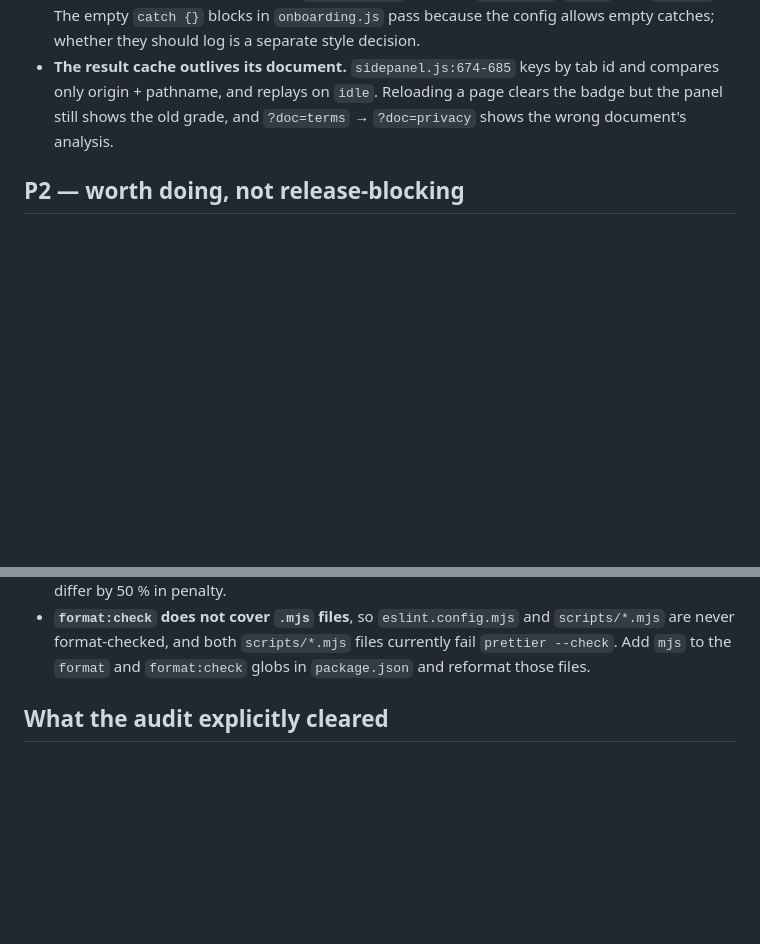
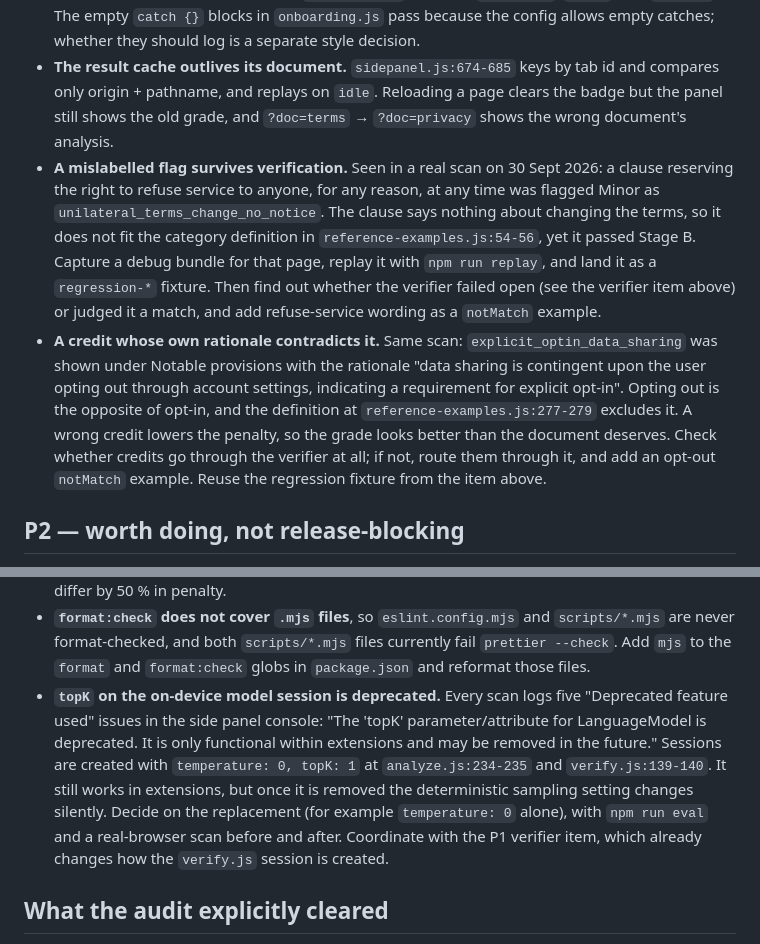
Before and after one commit to lum1nxus/Assent, a Markdown page: TODO.md, 2 parts joined by grey strips. Rendered like a GitHub page; blank space fills up the shorter version.

Commit message:
docs: add backlog items from the rename scan

```diff
--- a/TODO.md
+++ b/TODO.md
@@ -131,6 +131,20 @@ id="app">` stays empty. Add both, plus a retry affordance.
 - **The result cache outlives its document.** `sidepanel.js:674-685` keys by tab id and compares
   only origin + pathname, and replays on `idle`. Reloading a page clears the badge but the panel
   still shows the old grade, and `?doc=terms` → `?doc=privacy` shows the wrong document's analysis.
+- **A mislabelled flag survives verification.** Seen in a real scan on 30 Sept 2026: a clause
+  reserving the right to refuse service to anyone, for any reason, at any time was flagged Minor as
+  `unilateral_terms_change_no_notice`. The clause says nothing about changing the terms, so it does
+  not fit the category definition in `reference-examples.js:54-56`, yet it passed Stage B. Capture
+  a debug bundle for that page, replay it with `npm run replay`, and land it as a
+  `regression-*` fixture. Then find out whether the verifier failed open (see the verifier item
+  above) or judged it a match, and add refuse-service wording as a `notMatch` example.
+- **A credit whose own rationale contradicts it.** Same scan: `explicit_optin_data_sharing` was
+  shown under Notable provisions with the rationale "data sharing is contingent upon the user
+  opting out through account settings, indicating a requirement for explicit opt-in". Opting out is
+  the opposite of opt-in, and the definition at `reference-examples.js:277-279` excludes it. A
+  wrong credit lowers the penalty, so the grade looks better than the document deserves. Check
+  whether credits go through the verifier at all; if not, route them through it, and add an
+  opt-out `notMatch` example. Reuse the regression fixture from the item above.
 
 ## P2 — worth doing, not release-blocking
 
@@ -174,6 +188,14 @@ id="app">` stays empty. Add both, plus a retry affordance.
 - **`format:check` does not cover `.mjs` files**, so `eslint.config.mjs` and `scripts/*.mjs` are
   never format-checked, and both `scripts/*.mjs` files currently fail `prettier --check`. Add `mjs`
   to the `format` and `format:check` globs in `package.json` and reformat those files.
+- **`topK` on the on-device model session is deprecated.** Every scan logs five "Deprecated feature
+  used" issues in the side panel console: "The 'topK' parameter/attribute for LanguageModel is
+  deprecated. It is only functional within extensions and may be removed in the future." Sessions
+  are created with `temperature: 0, topK: 1` at `analyze.js:234-235` and `verify.js:139-140`. It
+  still works in extensions, but once it is removed the deterministic sampling setting changes
+  silently. Decide on the replacement (for example `temperature: 0` alone), with `npm run eval`
+  and a real-browser scan before and after. Coordinate with the P1 verifier item, which already
+  changes how the `verify.js` session is created.
 
 ## What the audit explicitly cleared
 
```
